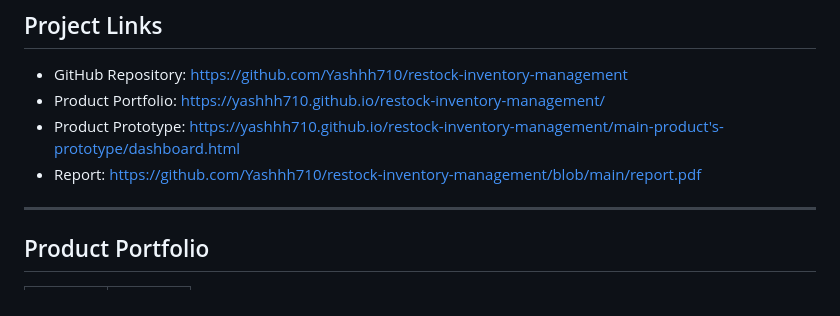
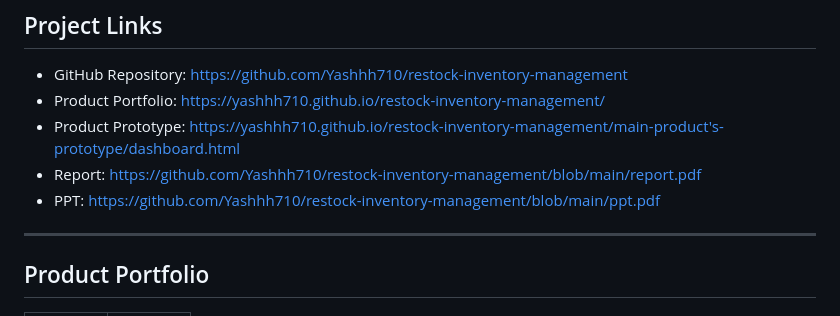
Before and after one commit to Yashhh710/restock-inventory-management, a Markdown page: README.md, the part around the change. Drawn GitHub-style.

```diff
--- a/README.md
+++ b/README.md
@@ -25,6 +25,7 @@ This repository contains the ReStock product portfolio, interactive product prot
 - Product Portfolio: https://yashhh710.github.io/restock-inventory-management/
 - Product Prototype: https://yashhh710.github.io/restock-inventory-management/main-product's-prototype/dashboard.html
 - Report: https://github.com/Yashhh710/restock-inventory-management/blob/main/report.pdf
+- PPT: https://github.com/Yashhh710/restock-inventory-management/blob/main/ppt.pdf
 
 ---
 
```
